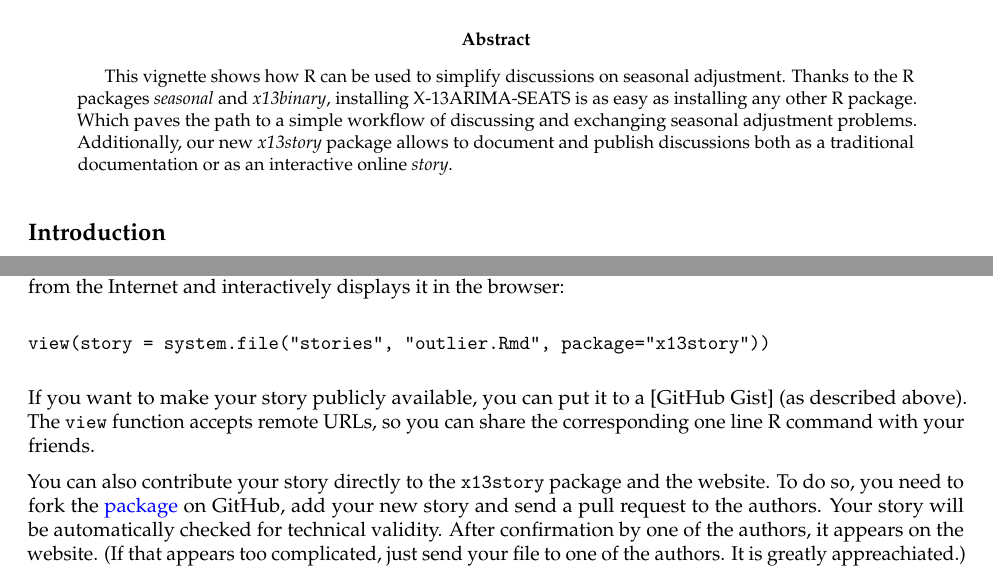
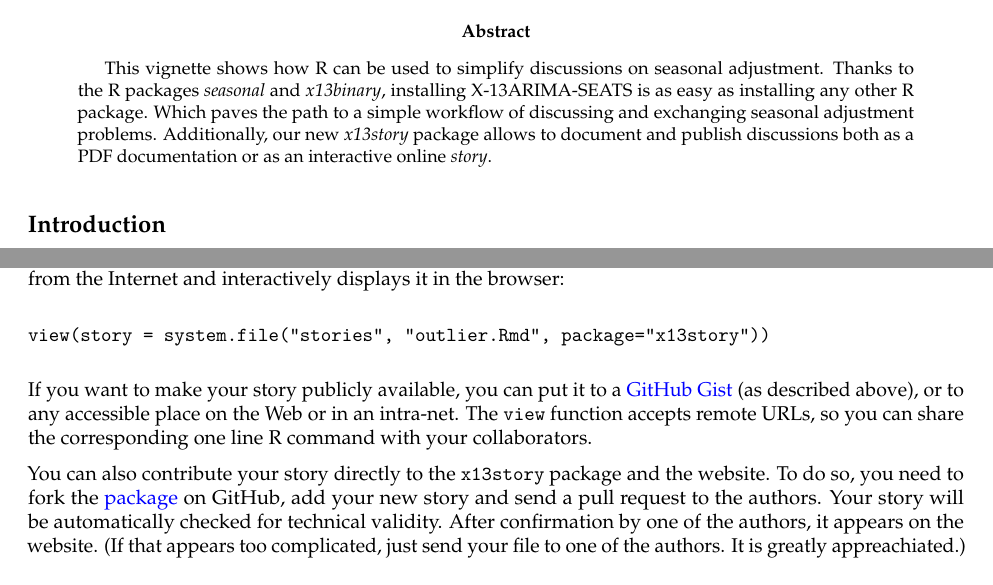
Before and after one commit to christophsax/x13story, an R Markdown document (vignettes/workflow.Rmd): two parts of pages 1 and 4 of 4, joined at a grey line, cut so that both start at the same text. The pictures show the output file vignettes/workflow.pdf that the author committed with the source.

Commit message:
minor upd

```diff
--- a/vignettes/workflow.Rmd
+++ b/vignettes/workflow.Rmd
@@ -7,7 +7,7 @@
   X-13ARIMA-SEATS is as easy as installing any other R package. Which paves the
   path to a simple workflow of discussing and exchanging seasonal adjustment
   problems. Additionally, our new *x13story* package allows to document and
-  publish discussions both as a traditional documentation or as an interactive
+  publish discussions both as a PDF documentation or as an interactive
   online *story*.
 
 output: x13story::x13story
@@ -259,8 +259,9 @@
     view(story = system.file("stories", "outlier.Rmd", package="x13story"))
 
 If you want to make your story publicly available, you can put it to a [GitHub
-Gist] (as described above). The `view` function accepts remote URLs, so you can
-share the corresponding one line R command with your friends.
+Gist](https://gist.github.com) (as described above), or to any accessible place
+on the Web or in an intra-net. The `view` function accepts remote URLs, so you
+can share the corresponding one line R command with your collaborators.
 
 You can also contribute your story directly to the `x13story` package and the
 website. To do so, you need to fork the
```
Also changed, not shown: vignettes/workflow.pdf.
